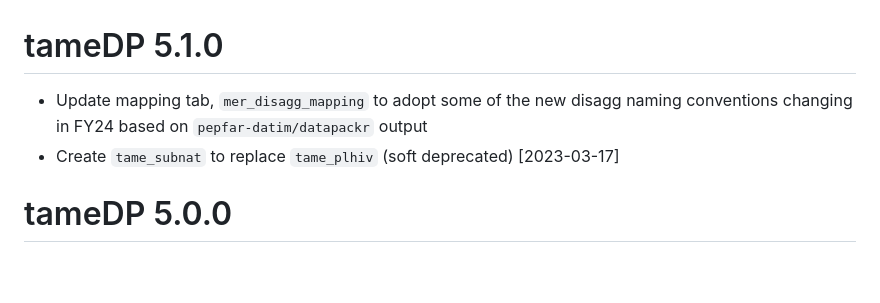
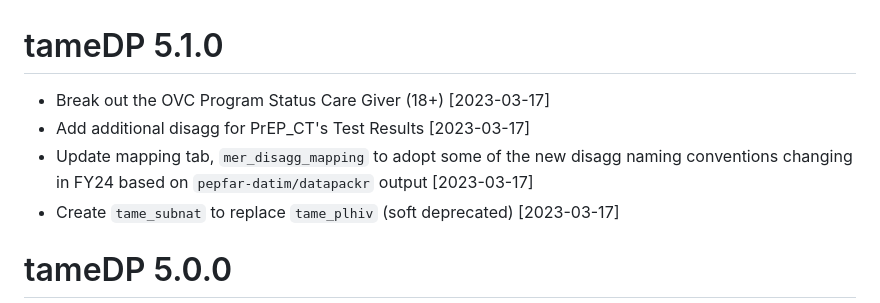
Before and after one commit to USAID-OHA-SI/tameDP, a Markdown page: NEWS.md, the part around the change. Drawn GitHub-style; blank space fills up the shorter version.

Commit message:
doc: update news

```diff
--- a/NEWS.md
+++ b/NEWS.md
@@ -1,5 +1,7 @@
 # tameDP 5.1.0
-* Update mapping tab, `mer_disagg_mapping` to adopt some of the new disagg naming conventions changing in FY24 based on `pepfar-datim/datapackr` output
+* Break out the OVC Program Status Care Giver (18+) [2023-03-17]
+* Add additional disagg for PrEP_CT's Test Results [2023-03-17]
+* Update mapping tab, `mer_disagg_mapping` to adopt some of the new disagg naming conventions changing in FY24 based on `pepfar-datim/datapackr` output [2023-03-17]
 * Create `tame_subnat` to replace `tame_plhiv` (soft deprecated) [2023-03-17]
 
 # tameDP 5.0.0
```
